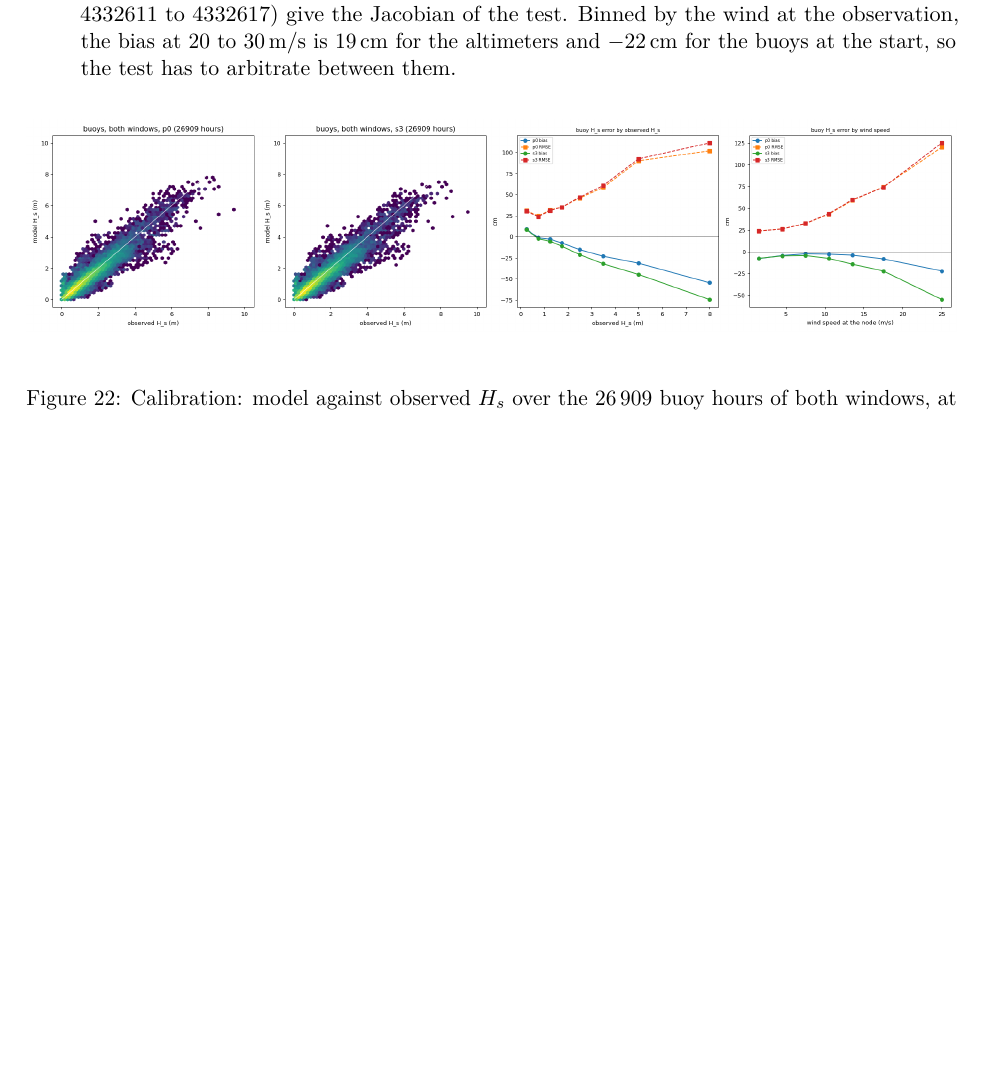
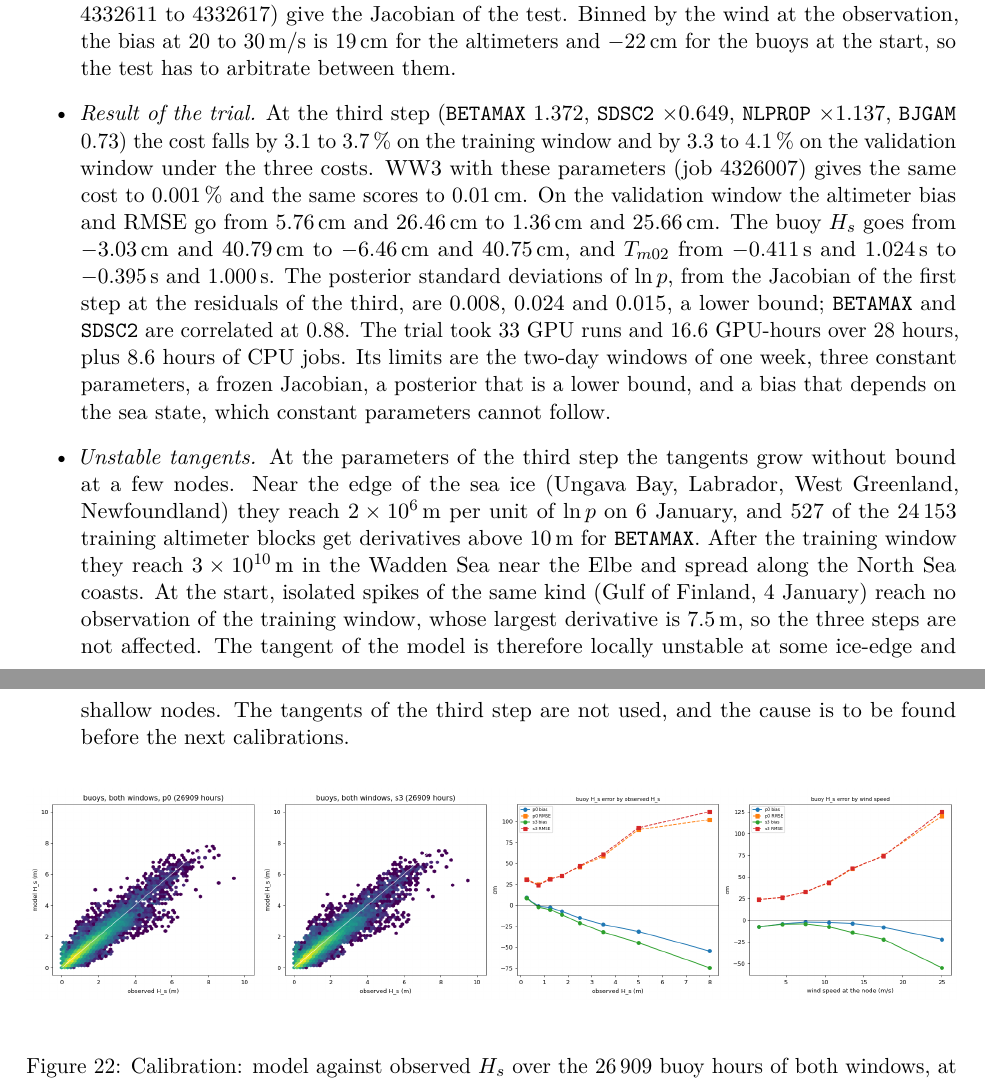
Before and after one commit to jmdelouis/HWW3, a LaTeX paper (tex/hww3/main.tex): part of page 43 of 46 before the commit and two parts of pages 43 and 44 of 46 after it, the two joined at a grey line, cut so that both start at the same text, the shorter picture padded with empty space. Compiled offline with pdfLaTeX.

Commit message:
Record the result of the calibration trial and the unstable tangents in the note: the calibration paragraph of tex/hww3/main.tex gives the final point of commit 075867a (step 3: BETAMAX 1.372, SDSC2 x0.649, NLPROP x1.137, BJGAM 0.73), the cost falling by 3.1-3.7 % on the training window and 3.3-4.1 % on the validation window under the three costs, WW3 with these parameters (Slurm job 4326007) at the same cost to 0.001 % and the same scores to 0.01 cm, the validation scores (altimeters +5.76 / 26.46 to +1.36 / 25.66 cm, buoy Hs -3.03 / 40.79 to -6.46 / 40.75 cm, Tm02 -0.411 / 1.024 to -0.395 / 1.000 s), the posterior standard deviations of ln p (0.008, 0.024, 0.015, a lower bound, BETAMAX-SDSC2 correlation 0.88), the cost of the trial (33 GPU runs, 16.6 GPU-hours over 28 hours, 8.6 hours of CPU jobs) and its limits, and the tangents of step 3 growing without bound at a few ice-edge nodes (2e6 m per unit of ln p on 6 January, 527 of the 24,153 training altimeter blocks above 10 m for BETAMAX) and in the Wadden Sea after the training window (3e10 m), while the isolated spikes at the start reach no training observation (largest derivative 7.5 m), so that the tangents of step 3 are not used and the cause is to be found before the next calibrations (46 pages, no new overfull box)
Co-Authored-By: Claude Opus 5.5 <noreply@anthropic.com>

```diff
--- a/tex/hww3/main.tex
+++ b/tex/hww3/main.tex
@@ -2533,6 +2533,37 @@ third step (job 4327297). The seven tangent runs at the start (jobs
 the observation, the bias at 20 to \SI{30}{m/s} is \SI{+19}{cm} for the
 altimeters and \SI{-22}{cm} for the buoys at the start, so the test has
 to arbitrate between them.
+\item \emph{Result of the trial.} At the third step (\texttt{BETAMAX}
+1.372, \texttt{SDSC2} $\times0.649$, \texttt{NLPROP} $\times1.137$,
+\texttt{BJGAM} 0.73) the cost falls by 3.1 to 3.7\,\% on the training
+window and by 3.3 to 4.1\,\% on the validation window under the three
+costs. WW3 with these parameters (job 4326007) gives the same cost to
+0.001\,\% and the same scores to \SI{0.01}{cm}. On the validation window
+the altimeter bias and RMSE go from \SI{+5.76}{cm} and \SI{26.46}{cm} to
+\SI{+1.36}{cm} and \SI{25.66}{cm}. The buoy $H_s$ goes from \SI{-3.03}{cm}
+and \SI{40.79}{cm} to \SI{-6.46}{cm} and \SI{40.75}{cm}, and $T_{m02}$
+from \SI{-0.411}{s} and \SI{1.024}{s} to \SI{-0.395}{s} and
+\SI{1.000}{s}. The posterior standard deviations of $\ln p$, from the
+Jacobian of the first step at the residuals of the third, are 0.008, 0.024
+and 0.015, a lower bound; \texttt{BETAMAX} and \texttt{SDSC2} are
+correlated at 0.88. The trial took 33 GPU runs and 16.6 GPU-hours over
+28 hours, plus 8.6 hours of CPU jobs. Its limits are the two-day windows
+of one week, three constant parameters, a frozen Jacobian, a posterior
+that is a lower bound, and a bias that depends on the sea state, which
+constant parameters cannot follow.
+\item \emph{Unstable tangents.} At the parameters of the third step the
+tangents grow without bound at a few nodes. Near the edge of the sea ice
+(Ungava Bay, Labrador, West Greenland, Newfoundland) they reach
+$2\times10^6$\,m per unit of $\ln p$ on 6 January, and 527 of the 24\,153
+training altimeter blocks get derivatives above \SI{10}{m} for
+\texttt{BETAMAX}. After the training window they reach
+$3\times10^{10}$\,m in the Wadden Sea near the Elbe and spread along the
+North Sea coasts. At the start, isolated spikes of the same kind (Gulf of
+Finland, 4 January) reach no observation of the training window, whose
+largest derivative is \SI{7.5}{m}, so the three steps are not affected.
+The tangent of the model is therefore locally unstable at some ice-edge
+and shallow nodes. The tangents of the third step are not used, and the
+cause is to be found before the next calibrations.
 \end{itemize}
 
 \begin{figure}[H]
```
